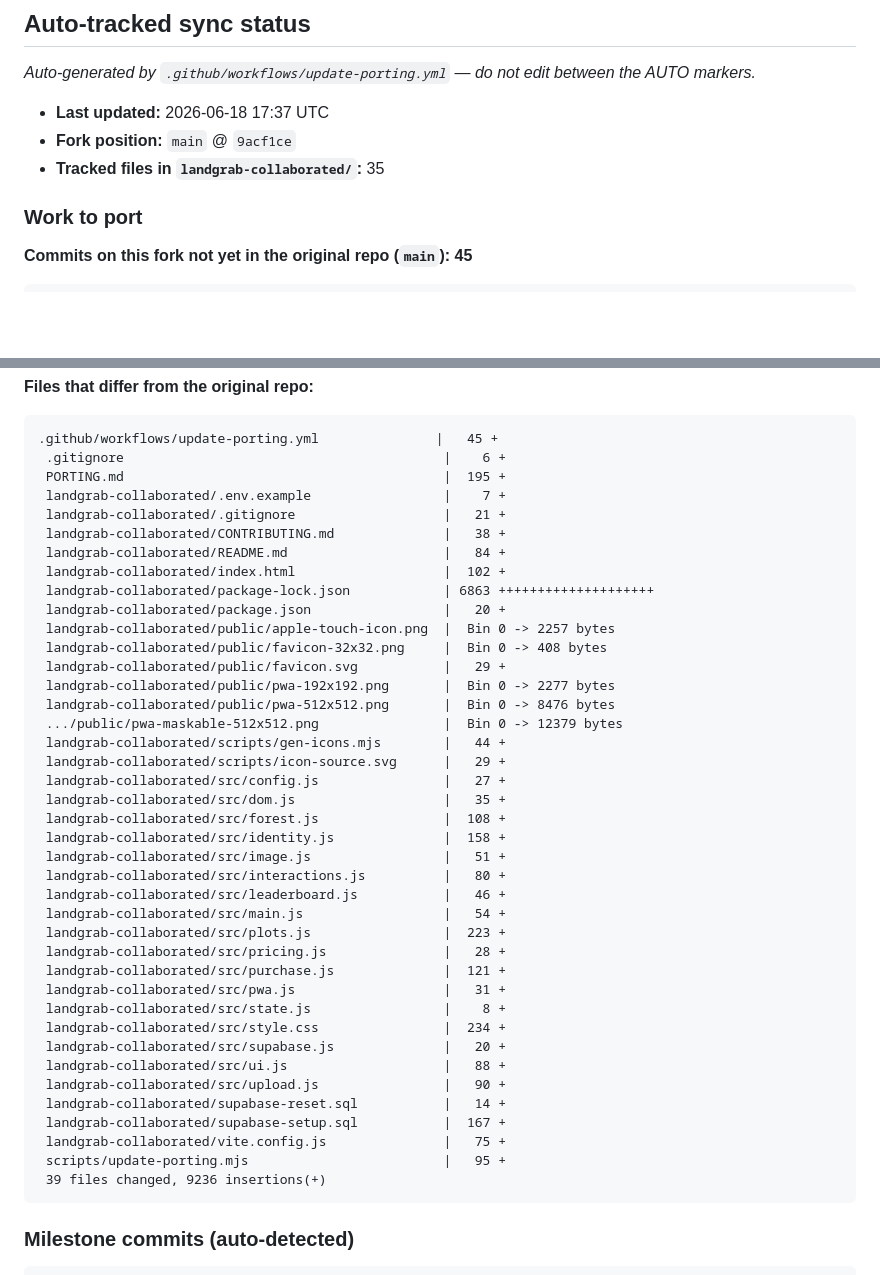
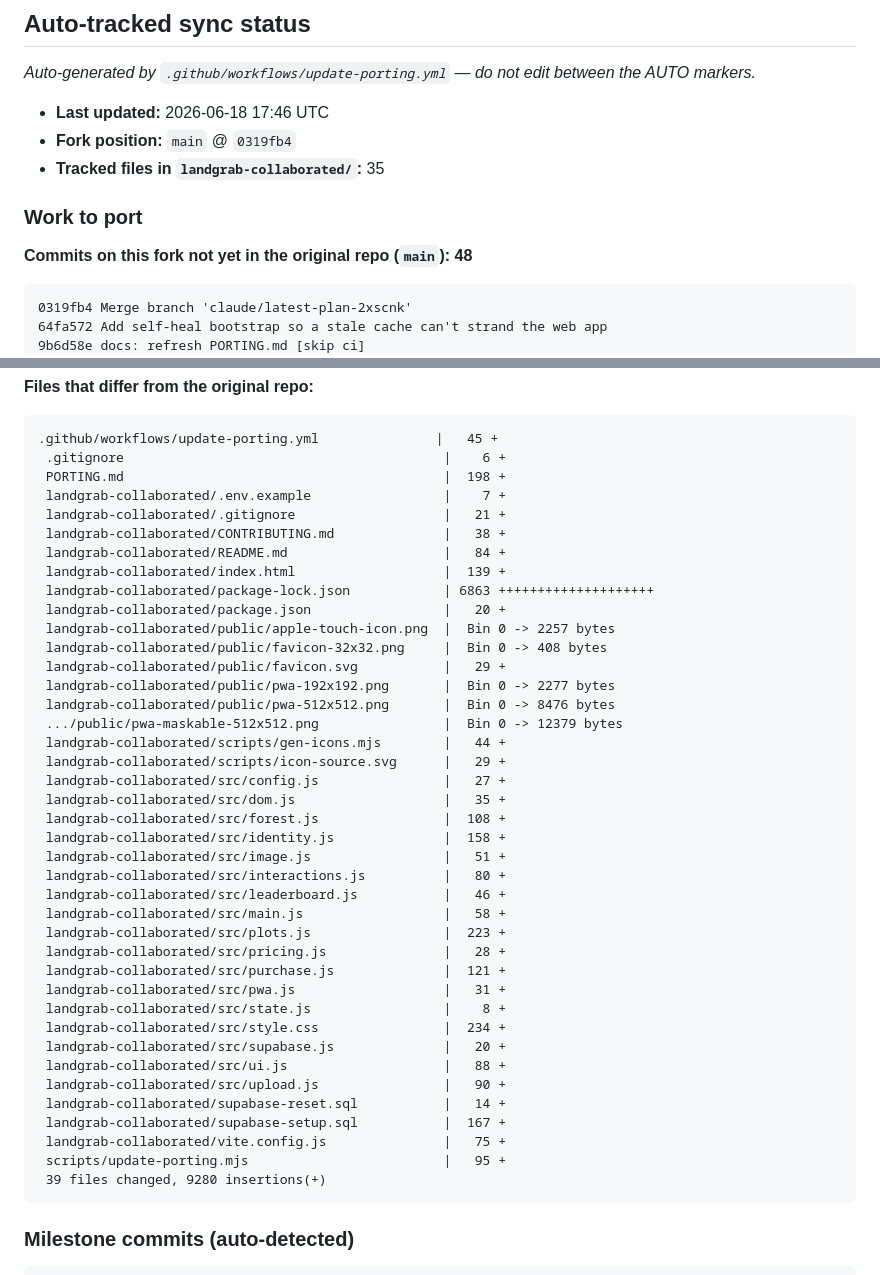
Before and after one commit to edgelander/Games, a Markdown page: PORTING.md, 2 parts joined by grey strips. Rendered like a GitHub page; blank space fills up the shorter version.

Commit message:
docs: refresh PORTING.md [skip ci]

````diff
--- a/PORTING.md
+++ b/PORTING.md
@@ -45,15 +45,18 @@ Apple App Store ToS + illegal content) and keep the app online — not editorial
 <!-- AUTO:BEGIN -->
 _Auto-generated by `.github/workflows/update-porting.yml` — do not edit between the AUTO markers._
 
-- **Last updated:** 2026-06-18 17:37 UTC
-- **Fork position:** `main` @ `9acf1ce`
+- **Last updated:** 2026-06-18 17:46 UTC
+- **Fork position:** `main` @ `0319fb4`
 - **Tracked files in `landgrab-collaborated/`:** 35
 
 ### Work to port
 
-**Commits on this fork not yet in the original repo (`main`): 45**
+**Commits on this fork not yet in the original repo (`main`): 48**
 
 ```
+0319fb4 Merge branch 'claude/latest-plan-2xscnk'
+64fa572 Add self-heal bootstrap so a stale cache can't strand the web app
+9b6d58e docs: refresh PORTING.md [skip ci]
 9acf1ce Merge branch 'claude/latest-plan-2xscnk'
 b43ccb1 Make the forest deterministic so it matches across reloads and PWA
 40586c1 docs: refresh PORTING.md [skip ci]
@@ -106,12 +109,12 @@ fb341e2 Add manual workflow_dispatch trigger to PORTING refresh
 ```
 .github/workflows/update-porting.yml               |   45 +
  .gitignore                                         |    6 +
- PORTING.md                                         |  195 +
+ PORTING.md                                         |  198 +
  landgrab-collaborated/.env.example                 |    7 +
  landgrab-collaborated/.gitignore                   |   21 +
  landgrab-collaborated/CONTRIBUTING.md              |   38 +
  landgrab-collaborated/README.md                    |   84 +
- landgrab-collaborated/index.html                   |  102 +
+ landgrab-collaborated/index.html                   |  139 +
  landgrab-collaborated/package-lock.json            | 6863 ++++++++++++++++++++
  landgrab-collaborated/package.json                 |   20 +
  landgrab-collaborated/public/apple-touch-icon.png  |  Bin 0 -> 2257 bytes
@@ -129,7 +132,7 @@ fb341e2 Add manual workflow_dispatch trigger to PORTING refresh
  landgrab-collaborated/src/image.js                 |   51 +
  landgrab-collaborated/src/interactions.js          |   80 +
  landgrab-collaborated/src/leaderboard.js           |   46 +
- landgrab-collaborated/src/main.js                  |   54 +
+ landgrab-collaborated/src/main.js                  |   58 +
  landgrab-collaborated/src/plots.js                 |  223 +
  landgrab-collaborated/src/pricing.js               |   28 +
  landgrab-collaborated/src/purchase.js              |  121 +
@@ -143,7 +146,7 @@ fb341e2 Add manual workflow_dispatch trigger to PORTING refresh
  landgrab-collaborated/supabase-setup.sql           |  167 +
  landgrab-collaborated/vite.config.js               |   75 +
  scripts/update-porting.mjs                         |   95 +
- 39 files changed, 9236 insertions(+)
+ 39 files changed, 9280 insertions(+)
 ```
 
 ### Milestone commits (auto-detected)
````
